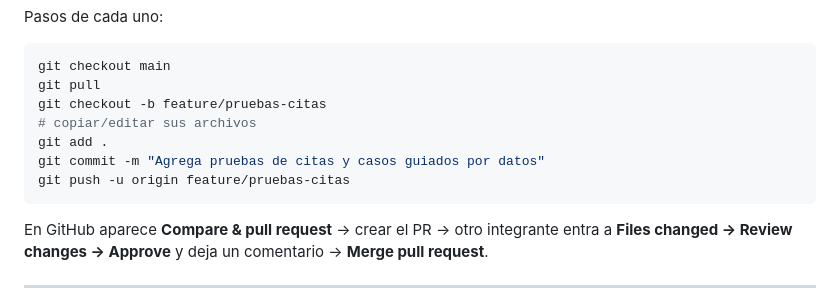
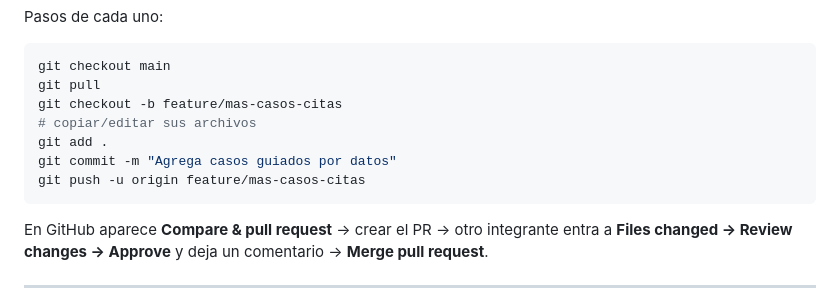
Before and after one commit to flacan1/reservas-citas-grupo1, a Markdown page: GUIA-EXPOSICION.md, the part around the change. Rendered like a GitHub page.

Commit message:
Docs: ramas de ejemplo de la guía
Co-Authored-By: Claude Opus 5.5 <noreply@anthropic.com>
Claude-Session: https://claude.ai/code/session_012KFz7NghMW1U3SxRBsmbJZ

````diff
--- a/GUIA-EXPOSICION.md
+++ b/GUIA-EXPOSICION.md
@@ -58,11 +58,11 @@ Pasos de cada uno:
 ```bash
 git checkout main
 git pull
-git checkout -b feature/pruebas-citas
+git checkout -b feature/mas-casos-citas
 # copiar/editar sus archivos
 git add .
-git commit -m "Agrega pruebas de citas y casos guiados por datos"
-git push -u origin feature/pruebas-citas
+git commit -m "Agrega casos guiados por datos"
+git push -u origin feature/mas-casos-citas
 ```
 En GitHub aparece **Compare & pull request** → crear el PR → otro integrante entra a **Files changed → Review changes → Approve** y deja un comentario → **Merge pull request**.
 
````
